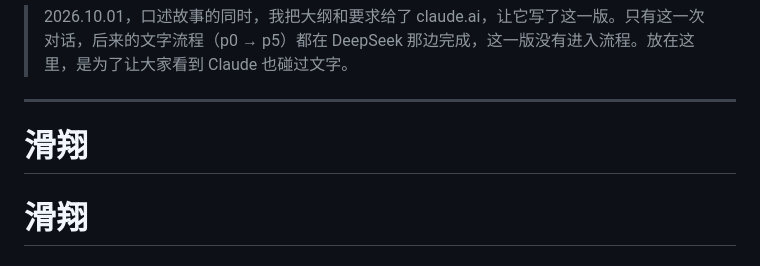
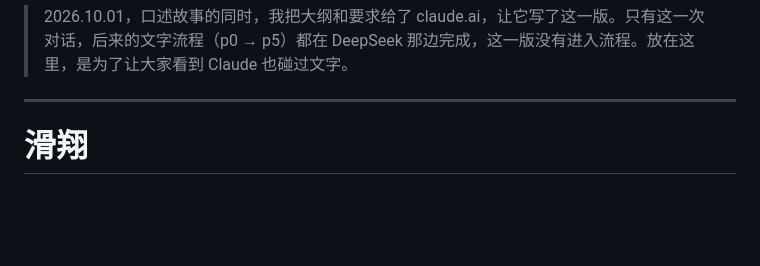
Before and after one commit to IEndndI/Fly-MakingOf, a Markdown page: 01_剧本/p1.5.md, the part around the change. Rendered like a GitHub page; blank space fills up the shorter version.

```diff
--- a/01_剧本/旁支_Claude版《滑翔》.md
+++ b/01_剧本/p1.5.md
@@ -1,11 +1,6 @@
 > 2026.10.01，口述故事的同时，我把大纲和要求给了 claude.ai，让它写了这一版。只有这一次对话，后来的文字流程（p0 → p5）都在 DeepSeek 那边完成，这一版没有进入流程。放在这里，是为了让大家看到 Claude 也碰过文字。
 
 ---
-
-# 滑翔
-
-<!-- tab: 滑翔 -->
-
 # 滑翔
 
 ## 一
```
